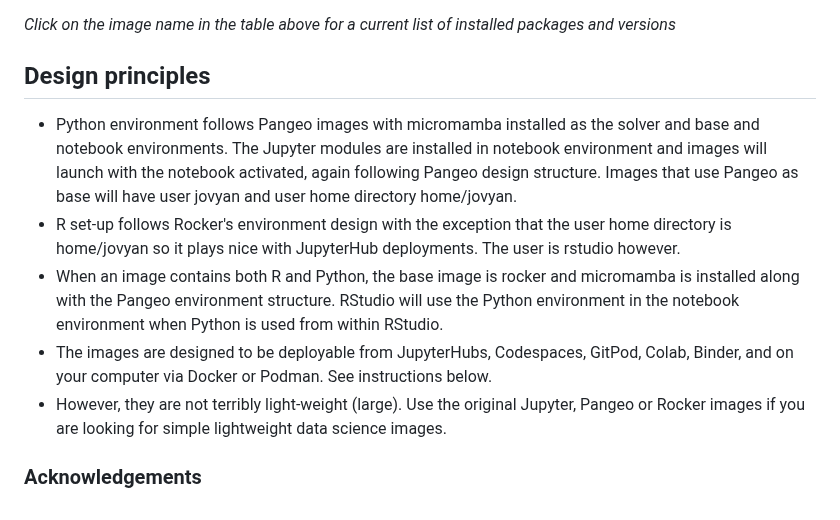
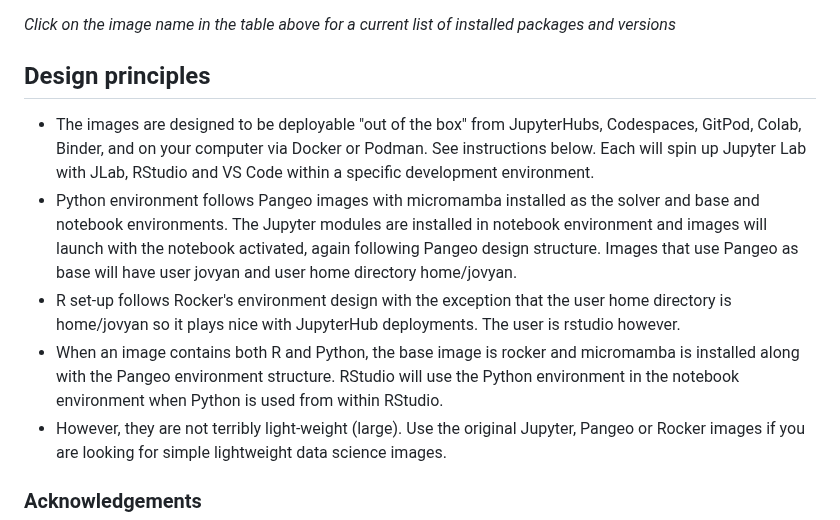
Before and after one commit to nmfs-opensci/container-images, a Markdown page: README.md, the part around one of its changes. Rendered like a GitHub page.

```diff
--- a/README.md
+++ b/README.md
@@ -28,10 +28,10 @@ There are many other images in the `images` folder that are experimental in natu
 
 ## Design principles
 
+-   The images are designed to be deployable "out of the box" from JupyterHubs, Codespaces, GitPod, Colab, Binder, and on your computer via Docker or Podman. See instructions below. Each will spin up Jupyter Lab with JLab, RStudio and VS Code within a specific development environment.
 -   Python environment follows Pangeo images with micromamba installed as the solver and base and notebook environments. The Jupyter modules are installed in notebook environment and images will launch with the notebook activated, again following Pangeo design structure. Images that use Pangeo as base will have user jovyan and user home directory home/jovyan.
 -   R set-up follows Rocker's environment design with the exception that the user home directory is home/jovyan so it plays nice with JupyterHub deployments. The user is rstudio however.
 -   When an image contains both R and Python, the base image is rocker and micromamba is installed along with the Pangeo environment structure. RStudio will use the Python environment in the notebook environment when Python is used from within RStudio.
--   The images are designed to be deployable from JupyterHubs, Codespaces, GitPod, Colab, Binder, and on your computer via Docker or Podman. See instructions below.
 -   However, they are not terribly light-weight (large). Use the original Jupyter, Pangeo or Rocker images if you are looking for simple lightweight data science images.
 
 ### Acknowledgements
```
Also changed, not shown: other parts of README.md (+7 -7 lines).
